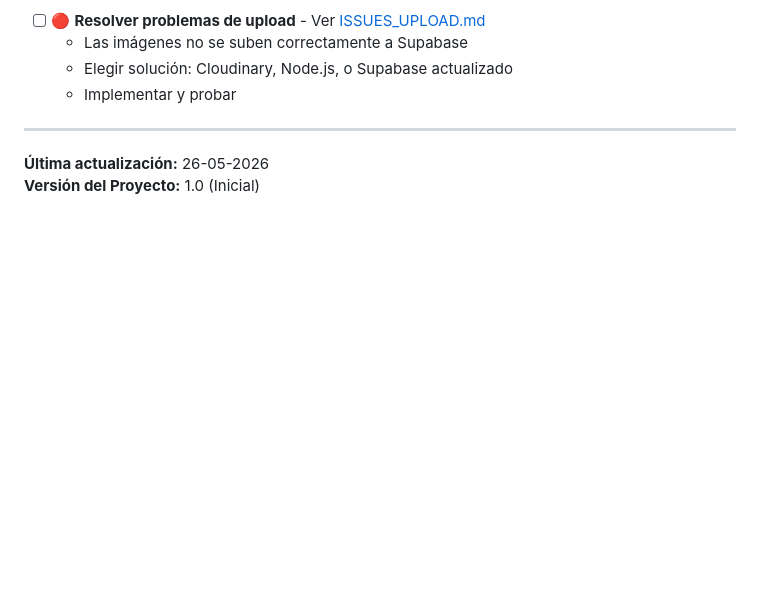
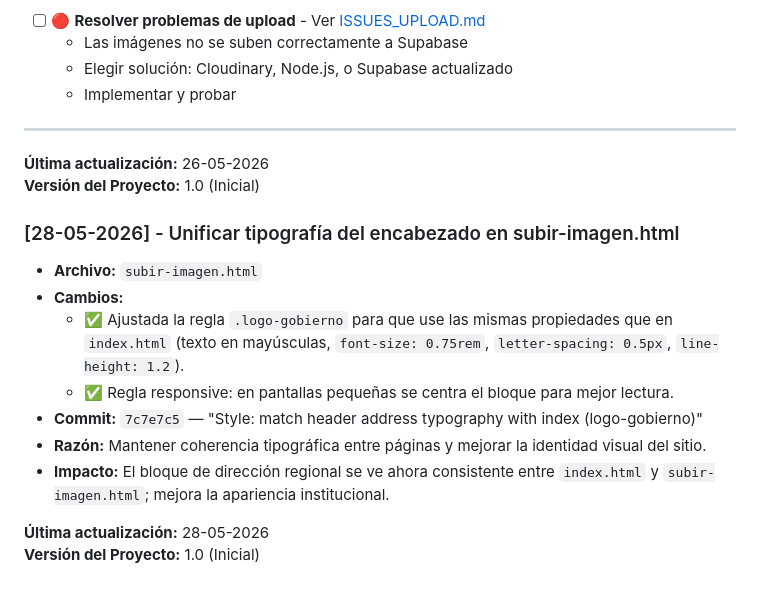
Before and after one commit to melissafrutosumana-ctrl/Cole, a Markdown page: secundarios/PROJECT_CONTEXT.md, the part around the change. GitHub-like rendering; blank space fills up the shorter version.

Commit message:
DOC: Registrar cambio tipografía header en subir-imagen.html

```diff
--- a/secundarios/PROJECT_CONTEXT.md
+++ b/secundarios/PROJECT_CONTEXT.md
@@ -649,3 +649,15 @@ Sistemas Notificaciones/
 
 **Última actualización:** 26-05-2026
 **Versión del Proyecto:** 1.0 (Inicial)
+
+### [28-05-2026] - Unificar tipografía del encabezado en subir-imagen.html
+- **Archivo:** `subir-imagen.html`
+- **Cambios:**
+  - ✅ Ajustada la regla `.logo-gobierno` para que use las mismas propiedades que en `index.html` (texto en mayúsculas, `font-size: 0.75rem`, `letter-spacing: 0.5px`, `line-height: 1.2`).
+  - ✅ Regla responsive: en pantallas pequeñas se centra el bloque para mejor lectura.
+- **Commit:** `7c7e7c5` — "Style: match header address typography with index (logo-gobierno)"
+- **Razón:** Mantener coherencia tipográfica entre páginas y mejorar la identidad visual del sitio.
+- **Impacto:** El bloque de dirección regional se ve ahora consistente entre `index.html` y `subir-imagen.html`; mejora la apariencia institucional.
+
+**Última actualización:** 28-05-2026
+**Versión del Proyecto:** 1.0 (Inicial)
```
